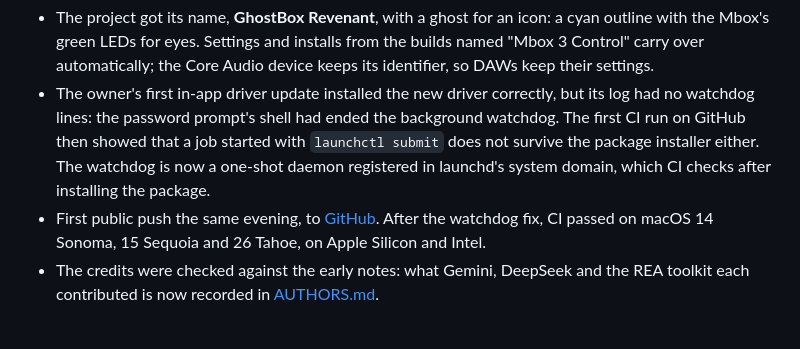
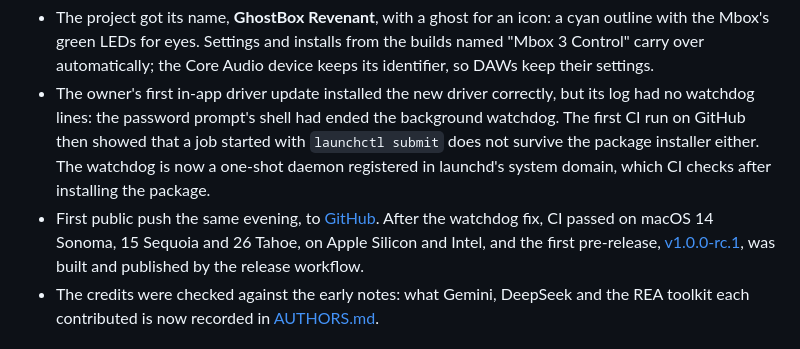
Before and after one commit to isaacmateosv/ghostbox-revenant, a Markdown page: docs/LOGBOOK.md, the part around the change. Rendered like a GitHub page.

Commit message:
Status: the first pre-release is out
Co-Authored-By: Claude Opus 5.5 <noreply@anthropic.com>

```diff
--- a/docs/LOGBOOK.md
+++ b/docs/LOGBOOK.md
@@ -117,7 +117,9 @@ installs the package on macOS 14, 15 and 26 (Apple Silicon and Intel) before pub
   job started with `launchctl submit` does not survive the package installer either. The watchdog is now a
   one-shot daemon registered in launchd's system domain, which CI checks after installing the package.
 - First public push the same evening, to [GitHub](https://github.com/isaacmateosv/ghostbox-revenant). After the
-  watchdog fix, CI passed on macOS 14 Sonoma, 15 Sequoia and 26 Tahoe, on Apple Silicon and Intel.
+  watchdog fix, CI passed on macOS 14 Sonoma, 15 Sequoia and 26 Tahoe, on Apple Silicon and Intel, and the
+  first pre-release, [v1.0.0-rc.1](https://github.com/isaacmateosv/ghostbox-revenant/releases/tag/v1.0.0-rc.1),
+  was built and published by the release workflow.
 - The credits were checked against the early notes: what Gemini, DeepSeek and the REA toolkit each contributed is
   now recorded in [AUTHORS.md](../AUTHORS.md).
 
```
Also changed, not shown: docs/STATUS.md (+1 -1 lines).
